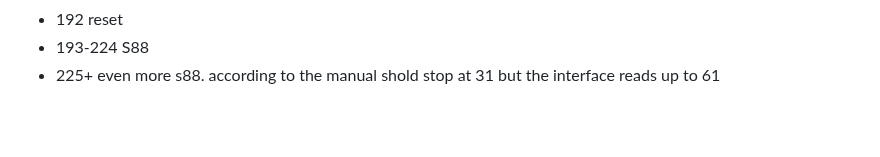
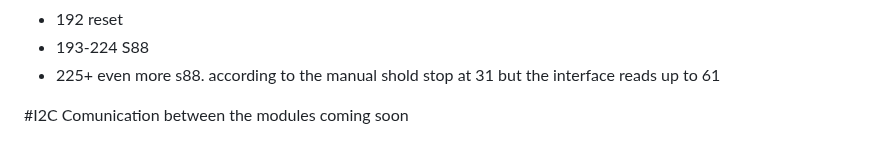
Before and after one commit to kamil00110/Maerklin-6050-and-6023-communication-documentation, a Markdown page: README.md, the part around the change. GitHub-like rendering; blank space fills up the shorter version.

```diff
--- a/README.md
+++ b/README.md
@@ -194,3 +194,6 @@ can't recive data when somone uses the 6040 Keybord, Control 80/80f or Control U
 - 192 reset
 - 193-224 S88
 - 225+ even more s88. according to the manual shold stop at 31 but the interface reads up to 61
+
+#I2C Comunication between the modules
+coming soon
```
